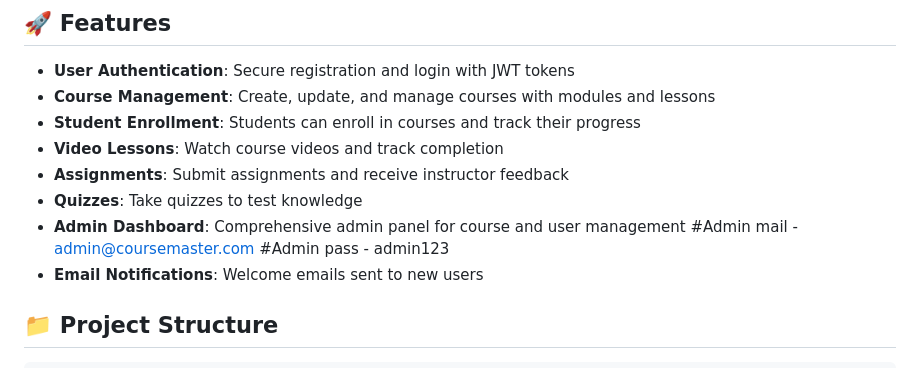
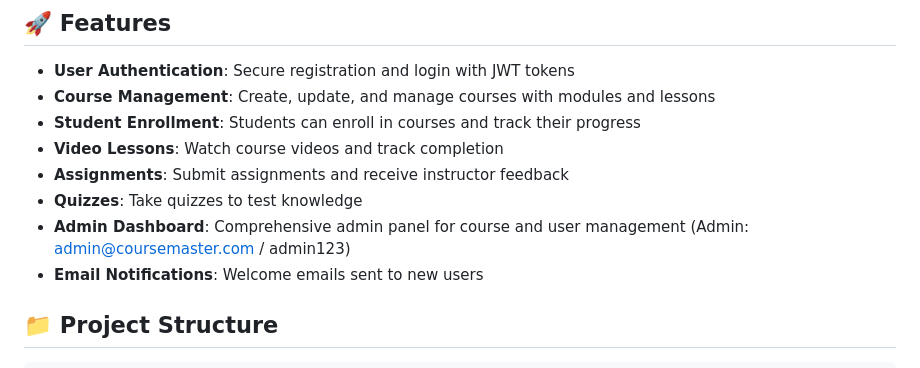
Before and after one commit to abdulahaddf/Course-Master, a Markdown page: README.md, the part around the change. Drawn GitHub-style.

Commit message:
admin login info

```diff
--- a/README.md
+++ b/README.md
@@ -11,8 +11,7 @@ A full-stack Learning Management System (LMS) built with React, Node.js, Express
 - **Assignments**: Submit assignments and receive instructor feedback
 - **Quizzes**: Take quizzes to test knowledge
 - **Admin Dashboard**: Comprehensive admin panel for course and user management
-                    #Admin mail - admin@coursemaster.com
-                    #Admin pass - admin123
+(Admin: admin@coursemaster.com / admin123)
 - **Email Notifications**: Welcome emails sent to new users
 
 ## 📁 Project Structure
```
